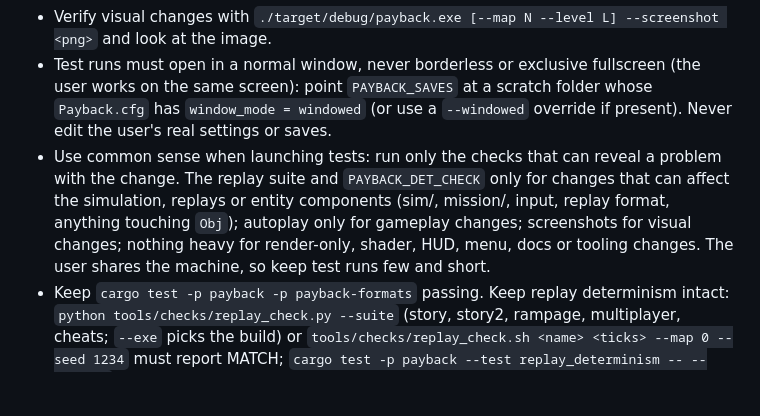
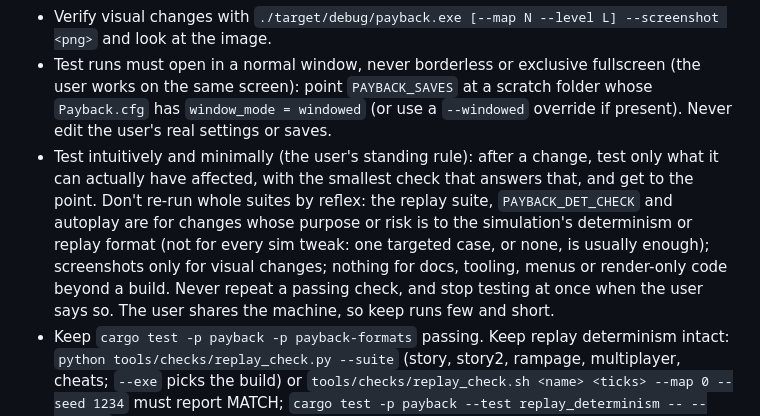
Before and after one commit to btpf/re-payback, a Markdown page: CLAUDE.md, the part around the change. GitHub-like rendering; blank space fills up the shorter version.

Commit message:
CLAUDE.md: test intuitively and minimally
Only what a change can affect, with the smallest check; no reflexive
replay suites; never repeat a passing check; stop when told.

Co-Authored-By: Claude Opus 5.5 <noreply@anthropic.com>

```diff
--- a/CLAUDE.md
+++ b/CLAUDE.md
@@ -27,7 +27,7 @@ Reverse engineering and Bevy reimplementation of Payback (Apex Designs, Amiga, 2
 - Builds: limit parallel cargo builds with `tools/dev/buildgate.sh`, e.g. `CARGO_TARGET_DIR=target/lead tools/dev/buildgate.sh cargo build -p payback -j 8`. Use `target/` (debug/release) or one named dir per agent, and delete per-agent target dirs when done.
 - Verify visual changes with `./target/debug/payback.exe [--map N --level L] --screenshot <png>` and look at the image.
 - Test runs must open in a normal window, never borderless or exclusive fullscreen (the user works on the same screen): point `PAYBACK_SAVES` at a scratch folder whose `Payback.cfg` has `window_mode = windowed` (or use a `--windowed` override if present). Never edit the user's real settings or saves.
-- Use common sense when launching tests: run only the checks that can reveal a problem with the change. The replay suite and `PAYBACK_DET_CHECK` only for changes that can affect the simulation, replays or entity components (sim/, mission/, input, replay format, anything touching `Obj`); autoplay only for gameplay changes; screenshots for visual changes; nothing heavy for render-only, shader, HUD, menu, docs or tooling changes. The user shares the machine, so keep test runs few and short.
+- Test intuitively and minimally (the user's standing rule): after a change, test only what it can actually have affected, with the smallest check that answers that, and get to the point. Don't re-run whole suites by reflex: the replay suite, `PAYBACK_DET_CHECK` and autoplay are for changes whose purpose or risk is to the simulation's determinism or replay format (not for every sim tweak: one targeted case, or none, is usually enough); screenshots only for visual changes; nothing for docs, tooling, menus or render-only code beyond a build. Never repeat a passing check, and stop testing at once when the user says so. The user shares the machine, so keep runs few and short.
 - Keep `cargo test -p payback -p payback-formats` passing. Keep replay determinism intact: `python tools/checks/replay_check.py --suite` (story, story2, rampage, multiplayer, cheats; `--exe` picks the build) or `tools/checks/replay_check.sh <name> <ticks> --map 0 --seed 1234` must report MATCH; `cargo test -p payback --test replay_determinism -- --ignored` runs the same suite. It compares the port with itself, never with the original. `tools/checks/autoplay_all.sh [exe]` plays the six story levels with the bot.
 - Determinism rules (`docs/port_engineering.md`): render systems must not add/remove components on `Obj` entities; sim loops that draw rng, spawn, despawn or pick first-come iterate by object-table slot (`sim::table_order`), never by query order or `Entity`; sim state changes only in the fixed tick. `PAYBACK_DET_CHECK=1` reports violations of the first rule.
 
```
